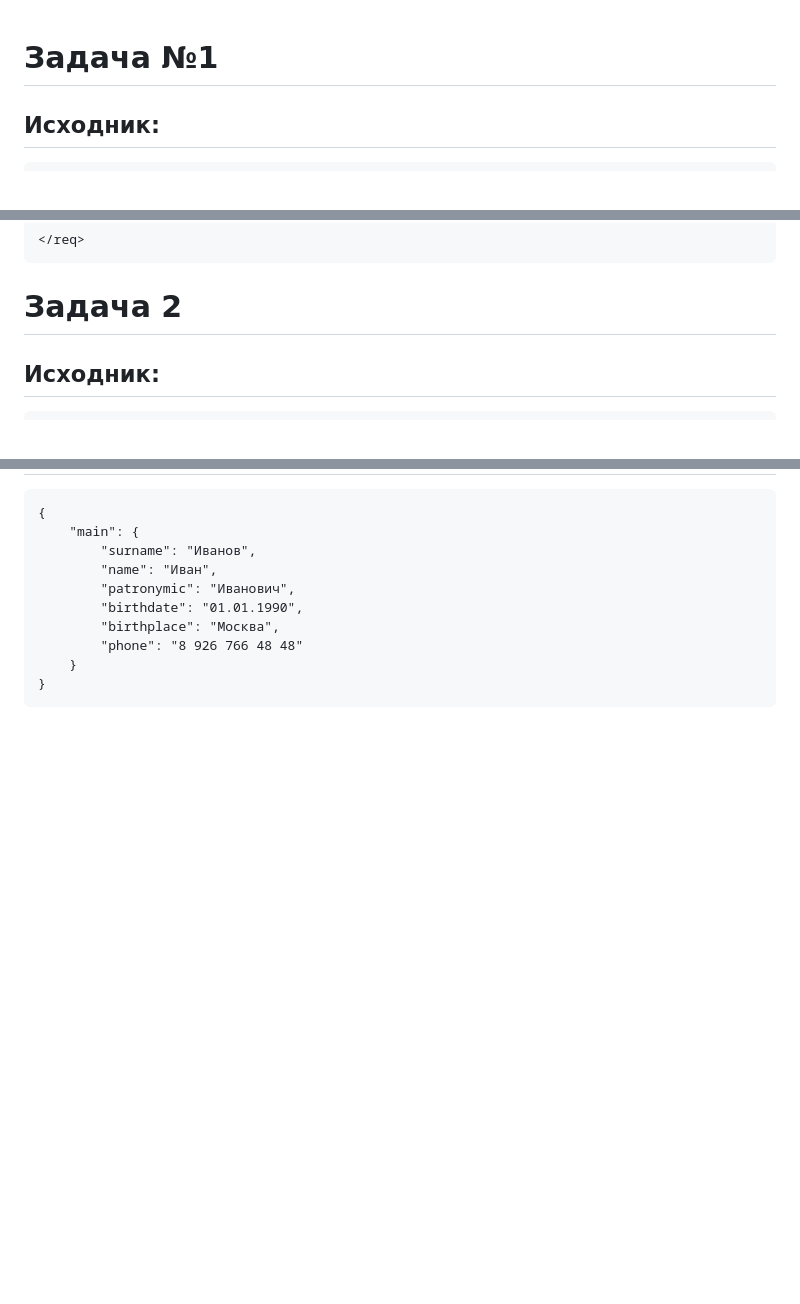
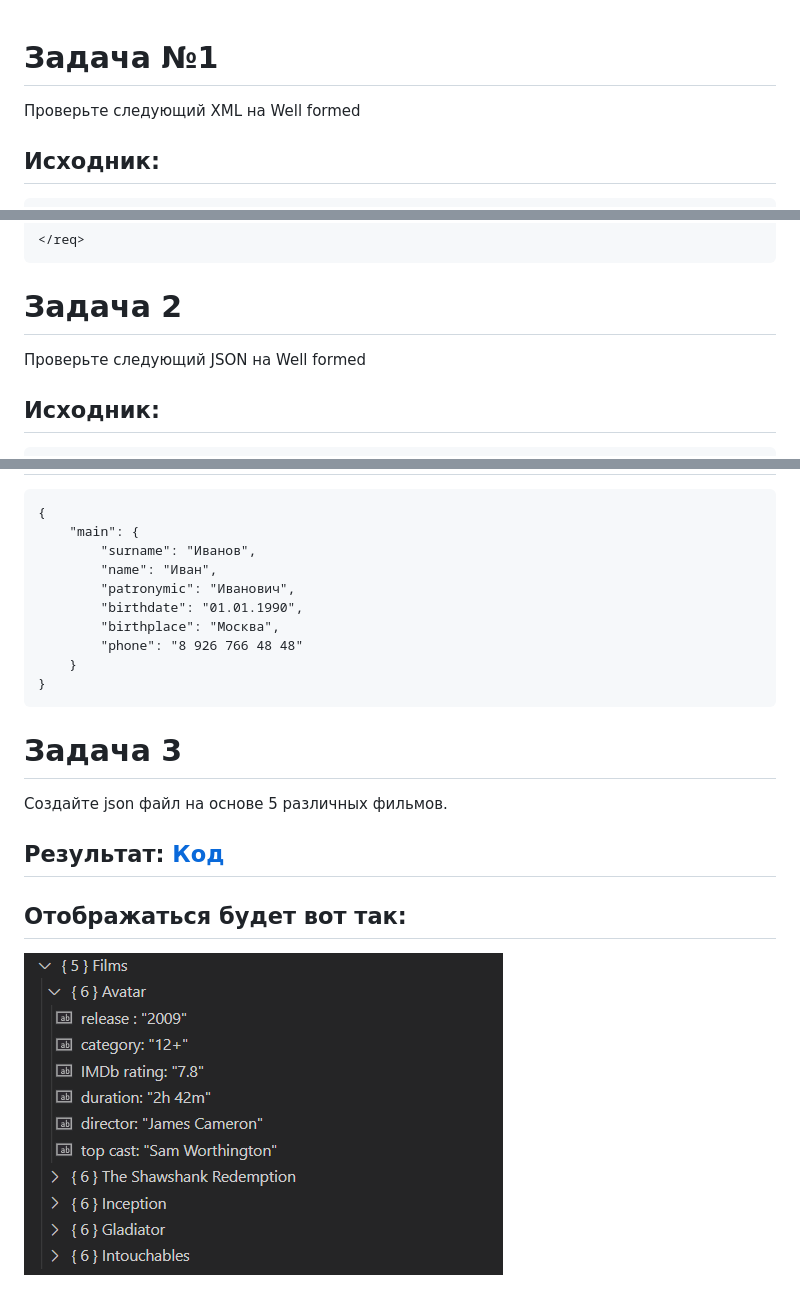
Before and after one commit to RatushniyS/JSON-XML, a Markdown page: README.md, 3 parts joined by grey strips. GitHub-like rendering; pictures changed too: screenshot.png (added); blank space fills up the shorter version.

Commit message:
bag fix README and complete work03

````diff
--- a/README.md
+++ b/README.md
@@ -1,4 +1,6 @@
 # Задача №1
+
+Проверьте следующий XML на Well formed
 
 ## Исходник:
 ```
@@ -42,6 +44,8 @@
 </req>
 ```
 # Задача 2
+
+Проверьте следующий JSON на Well formed
 
 ## Исходник:
 ```
@@ -80,3 +84,14 @@
     }
 }
 ```
+
+# Задача 3
+
+Создайте json файл на основе 5 различных фильмов.
+
+## Результат: [Код](work03.json)
+
+
+## Отображаться будет вот так:
+
+![Alt text](screenshot.png)
````
Also changed, not shown: other parts of README.md (+2 -2 lines), 1 other file.
